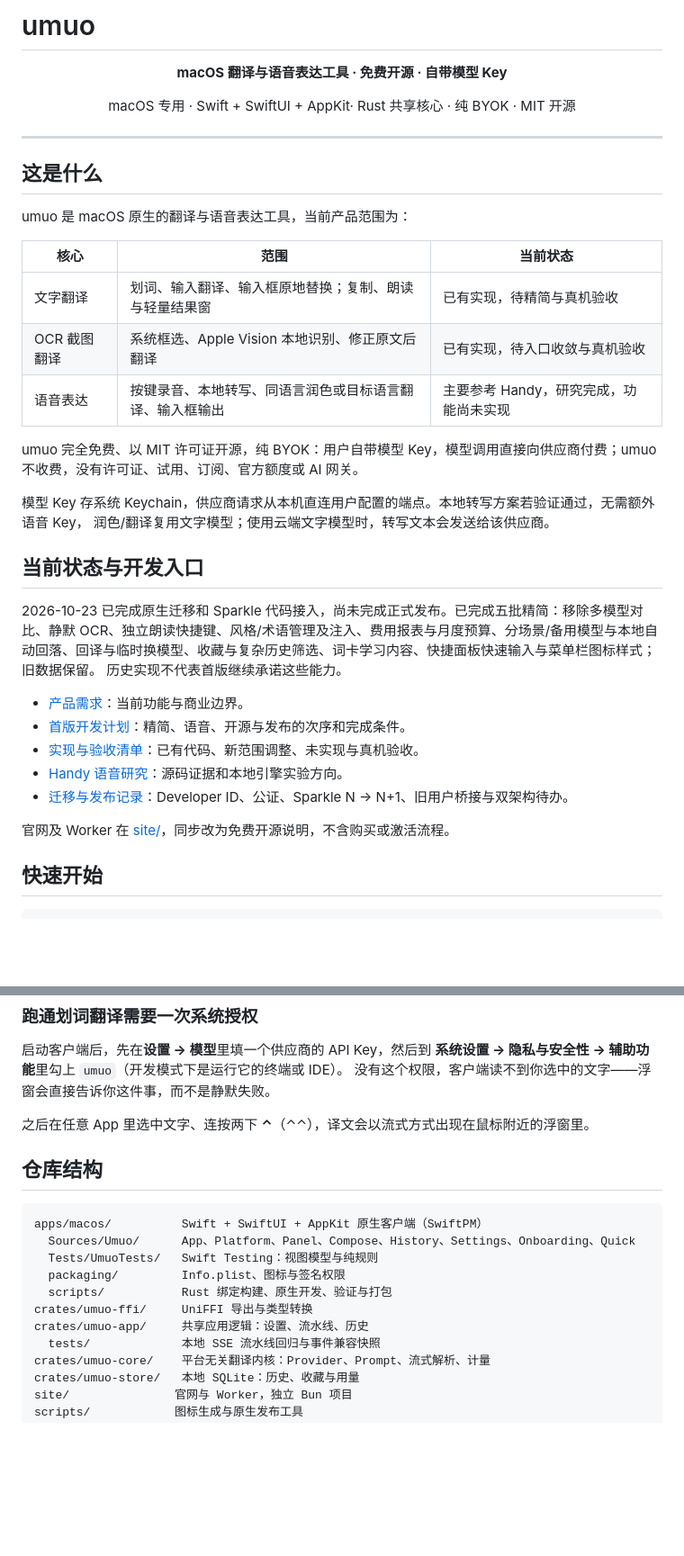
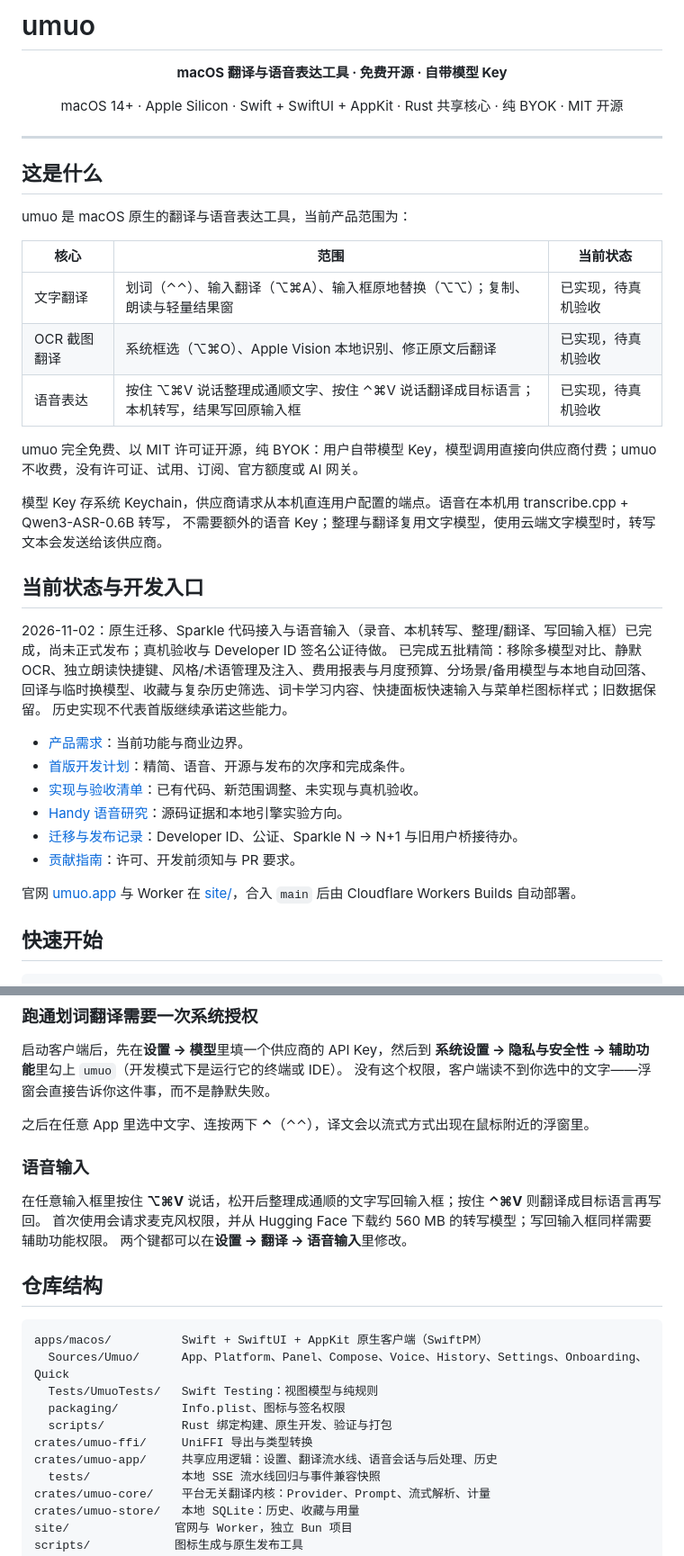
Before and after one commit to youming-ai/umuo, a Markdown page: README.md, 2 parts joined by grey strips. Shown at 90% size. Drawn GitHub-style; blank space fills up the shorter version.

Commit message:
docs: README 同步语音已实现、Apple Silicon 范围、官网部署与贡献指南
Co-Authored-By: Claude Opus 5.5 <noreply@anthropic.com>
Claude-Session: https://claude.ai/code/session_01NKfLgy9S7QgzKfersiPHDD

````diff
--- a/README.md
+++ b/README.md
@@ -4,7 +4,7 @@
 
 **macOS 翻译与语音表达工具 · 免费开源 · 自带模型 Key**
 
-macOS 专用 · Swift + SwiftUI + AppKit· Rust 共享核心 · 纯 BYOK · MIT 开源
+macOS 14+ · Apple Silicon · Swift + SwiftUI + AppKit · Rust 共享核心 · 纯 BYOK · MIT 开源
 
 </div>
 
@@ -16,27 +16,29 @@ umuo 是 macOS 原生的翻译与语音表达工具，当前产品范围为：
 
 | 核心 | 范围 | 当前状态 |
 | --- | --- | --- |
-| 文字翻译 | 划词、输入翻译、输入框原地替换；复制、朗读与轻量结果窗 | 已有实现，待精简与真机验收 |
-| OCR 截图翻译 | 系统框选、Apple Vision 本地识别、修正原文后翻译 | 已有实现，待入口收敛与真机验收 |
-| 语音表达 | 按键录音、本地转写、同语言润色或目标语言翻译、输入框输出 | 主要参考 Handy，研究完成，功能尚未实现 |
+| 文字翻译 | 划词（⌃⌃）、输入翻译（⌥⌘A）、输入框原地替换（⌥⌥）；复制、朗读与轻量结果窗 | 已实现，待真机验收 |
+| OCR 截图翻译 | 系统框选（⌥⌘O）、Apple Vision 本地识别、修正原文后翻译 | 已实现，待真机验收 |
+| 语音表达 | 按住 ⌥⌘V 说话整理成通顺文字、按住 ⌃⌘V 说话翻译成目标语言；本机转写，结果写回原输入框 | 已实现，待真机验收 |
 
 umuo 完全免费、以 MIT 许可证开源，纯 BYOK：用户自带模型 Key，模型调用直接向供应商付费；umuo 不收费，没有许可证、试用、订阅、官方额度或 AI 网关。
 
-模型 Key 存系统 Keychain，供应商请求从本机直连用户配置的端点。本地转写方案若验证通过，无需额外语音 Key，
-润色/翻译复用文字模型；使用云端文字模型时，转写文本会发送给该供应商。
+模型 Key 存系统 Keychain，供应商请求从本机直连用户配置的端点。语音在本机用 transcribe.cpp + Qwen3-ASR-0.6B 转写，
+不需要额外的语音 Key；整理与翻译复用文字模型，使用云端文字模型时，转写文本会发送给该供应商。
 
 ## 当前状态与开发入口
 
-2026-10-23 已完成原生迁移和 Sparkle 代码接入，尚未完成正式发布。已完成五批精简：移除多模型对比、静默 OCR、独立朗读快捷键、风格/术语管理及注入、费用报表与月度预算、分场景/备用模型与本地自动回落、回译与临时换模型、收藏与复杂历史筛选、词卡学习内容、快捷面板快速输入与菜单栏图标样式；旧数据保留。
+2026-11-02：原生迁移、Sparkle 代码接入与语音输入（录音、本机转写、整理/翻译、写回输入框）已完成，尚未正式发布；真机验收与 Developer ID 签名公证待做。
+已完成五批精简：移除多模型对比、静默 OCR、独立朗读快捷键、风格/术语管理及注入、费用报表与月度预算、分场景/备用模型与本地自动回落、回译与临时换模型、收藏与复杂历史筛选、词卡学习内容、快捷面板快速输入与菜单栏图标样式；旧数据保留。
 历史实现不代表首版继续承诺这些能力。
 
 - [产品需求](docs/PRD.md)：当前功能与商业边界。
 - [首版开发计划](docs/IMPLEMENTATION-PLAN.md)：精简、语音、开源与发布的次序和完成条件。
 - [实现与验收清单](docs/PRD-CONFORMANCE.md)：已有代码、新范围调整、未实现与真机验收。
 - [Handy 语音研究](docs/research/handy-voice-analysis.md)：源码证据和本地引擎实验方向。
-- [迁移与发布记录](docs/SWIFTUI-MIGRATION.md)：Developer ID、公证、Sparkle N → N+1、旧用户桥接与双架构待办。
+- [迁移与发布记录](docs/SWIFTUI-MIGRATION.md)：Developer ID、公证、Sparkle N → N+1 与旧用户桥接待办。
+- [贡献指南](CONTRIBUTING.md)：许可、开发前须知与 PR 要求。
 
-官网及 Worker 在 [site/](site/)，同步改为免费开源说明，不含购买或激活流程。
+官网 [umuo.app](https://umuo.app) 与 Worker 在 [site/](site/)，合入 `main` 后由 Cloudflare Workers Builds 自动部署。
 
 ## 快速开始
 
@@ -70,16 +72,22 @@ bun run dev:macos    # 编 Rust 绑定与 SwiftUI 客户端后启动（macOS 14+
 
 之后在任意 App 里选中文字、连按两下 **⌃**（⌃⌃），译文会以流式方式出现在鼠标附近的浮窗里。
 
+### 语音输入
+
+在任意输入框里按住 **⌥⌘V** 说话，松开后整理成通顺的文字写回输入框；按住 **⌃⌘V** 则翻译成目标语言再写回。
+首次使用会请求麦克风权限，并从 Hugging Face 下载约 560 MB 的转写模型；写回输入框同样需要辅助功能权限。
+两个键都可以在**设置 → 翻译 → 语音输入**里修改。
+
 ## 仓库结构
 
 ```
 apps/macos/          Swift + SwiftUI + AppKit 原生客户端（SwiftPM）
-  Sources/Umuo/      App、Platform、Panel、Compose、History、Settings、Onboarding、Quick
+  Sources/Umuo/      App、Platform、Panel、Compose、Voice、History、Settings、Onboarding、Quick
   Tests/UmuoTests/   Swift Testing：视图模型与纯规则
   packaging/         Info.plist、图标与签名权限
   scripts/           Rust 绑定构建、原生开发、验证与打包
 crates/umuo-ffi/     UniFFI 导出与类型转换
-crates/umuo-app/     共享应用逻辑：设置、流水线、历史
+crates/umuo-app/     共享应用逻辑：设置、翻译流水线、语音会话与后处理、历史
   tests/             本地 SSE 流水线回归与事件兼容快照
 crates/umuo-core/    平台无关翻译内核：Provider、Prompt、流式解析、计量
 crates/umuo-store/   本地 SQLite：历史、收藏与用量
````
Also changed, not shown: other parts of README.md (+1 -0 lines).
